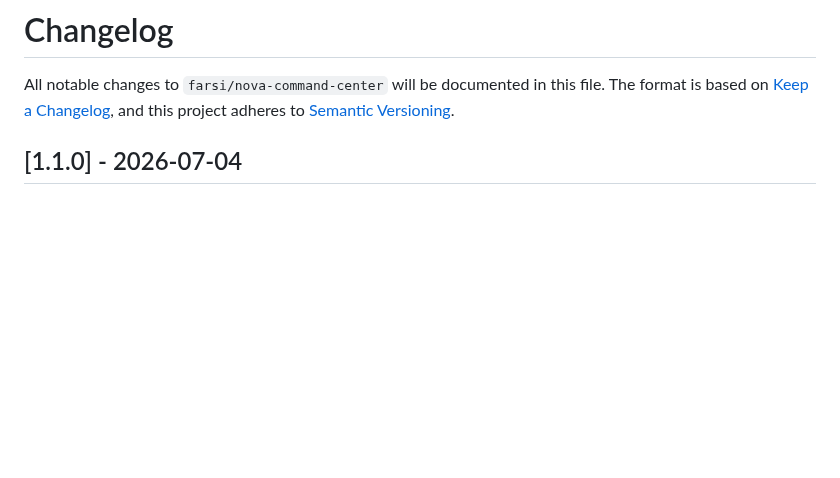
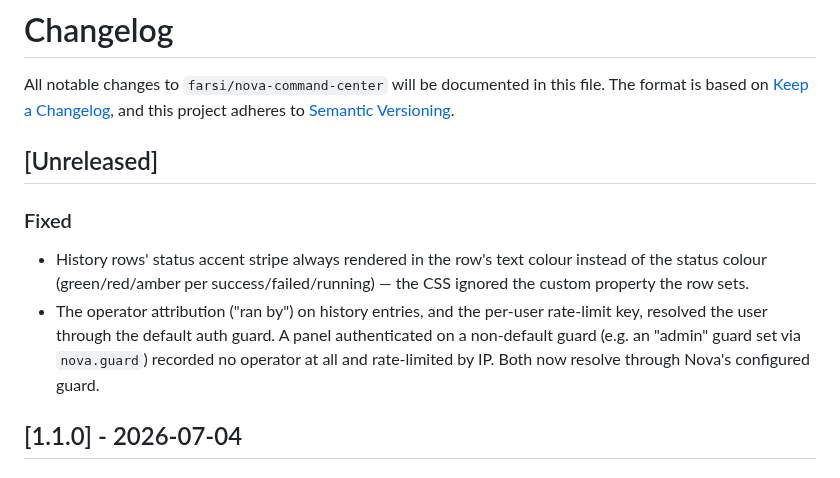
Before and after one commit to farsidev/nova-command-center, a Markdown page: CHANGELOG.md, the part around the change. Rendered like a GitHub page; blank space fills up the shorter version.

```diff
--- a/CHANGELOG.md
+++ b/CHANGELOG.md
@@ -3,6 +3,19 @@
 All notable changes to `farsi/nova-command-center` will be documented in this
 file. The format is based on [Keep a Changelog](https://keepachangelog.com/en/1.0.0/),
 and this project adheres to [Semantic Versioning](https://semver.org/spec/v2.0.0.html).
+
+## [Unreleased]
+
+### Fixed
+
+- History rows' status accent stripe always rendered in the row's text colour
+  instead of the status colour (green/red/amber per success/failed/running) —
+  the CSS ignored the custom property the row sets.
+- The operator attribution ("ran by") on history entries, and the per-user
+  rate-limit key, resolved the user through the default auth guard. A panel
+  authenticated on a non-default guard (e.g. an "admin" guard set via
+  `nova.guard`) recorded no operator at all and rate-limited by IP. Both now
+  resolve through Nova's configured guard.
 
 ## [1.1.0] - 2026-07-04
 
```
Also changed, not shown: .github/PULL_REQUEST_TEMPLATE.md (added, +12 -0 lines), README.md (+13 -0 lines), docs/screenshots/command-center.png (added), docs/screenshots/command-editor.png (added), docs/screenshots/model-search.png (added), 8 other files.
